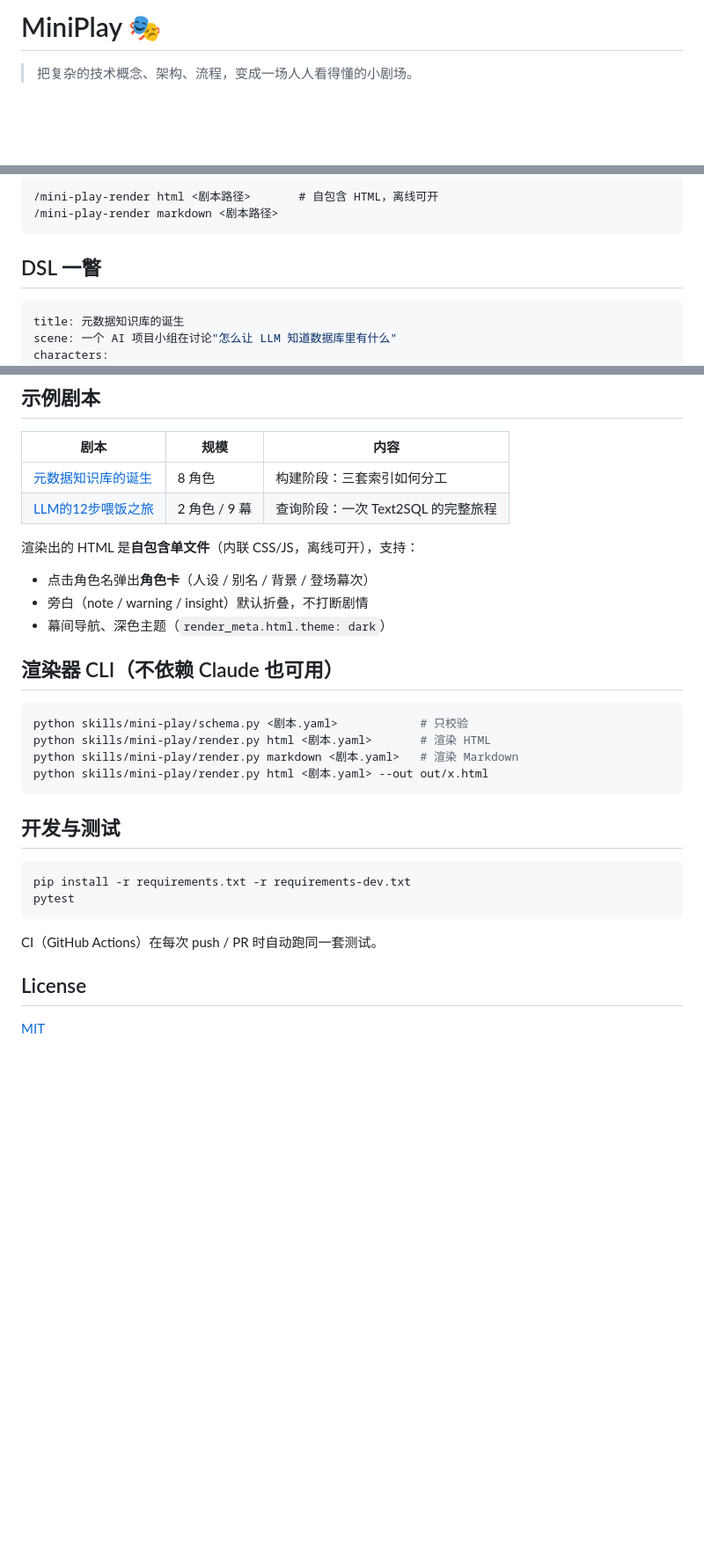
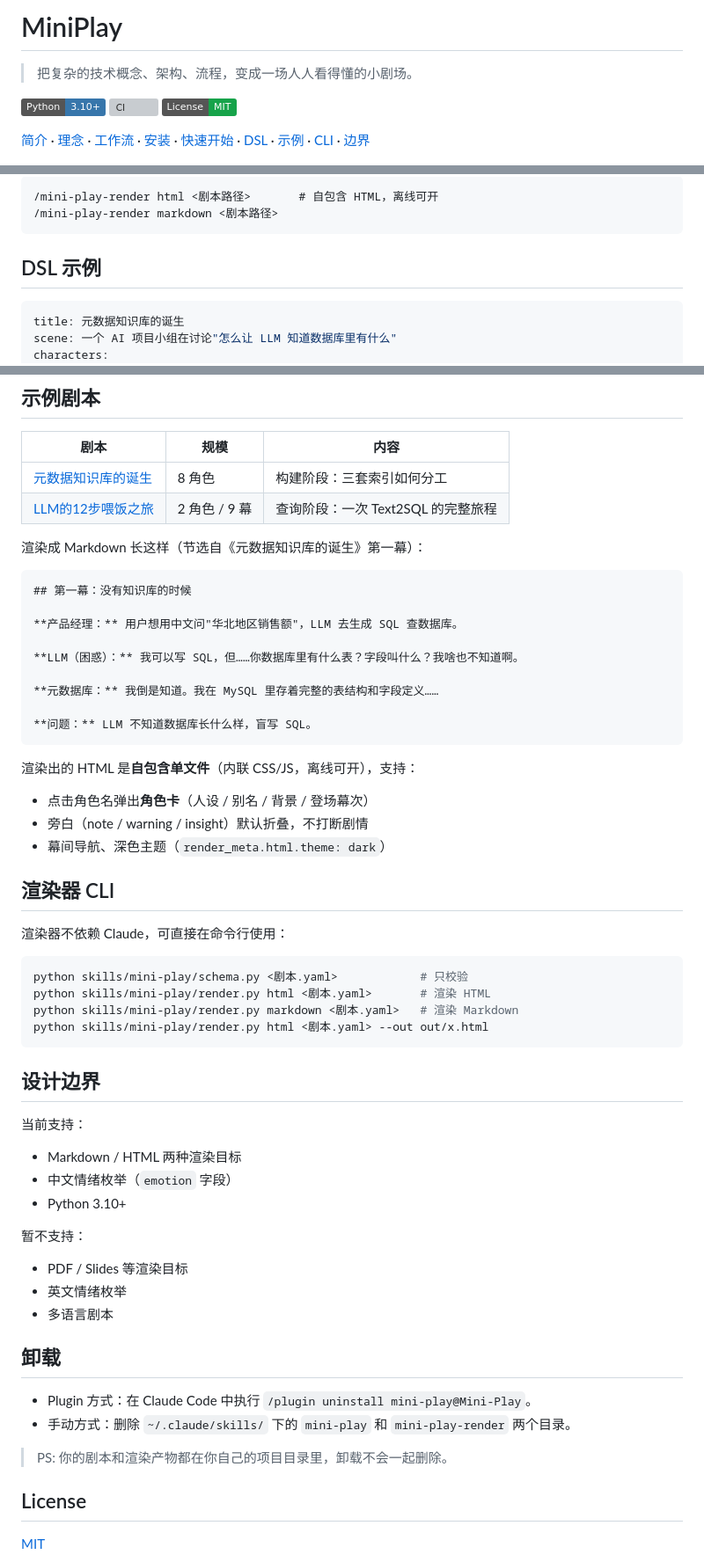
Before and after one commit to Canyon-Li/Mini-Play, a Markdown page: README.md, 3 parts joined by grey strips. Shown at 88% size. Rendered like a GitHub page; badges without logos; blank space fills up the shorter version; grey boxes are pictures that could not be loaded.

Commit message:
docs: 重构 README，补徽章、双流程图、理念与设计边界

````diff
--- a/README.md
+++ b/README.md
@@ -1,6 +1,12 @@
-# MiniPlay 🎭
+# MiniPlay
 
 > 把复杂的技术概念、架构、流程，变成一场人人看得懂的小剧场。
+
+![Python](https://img.shields.io/badge/Python-3.10%2B-3776AB?logo=python&logoColor=white)
+![CI](https://github.com/Canyon-Li/Mini-Play/actions/workflows/ci.yml/badge.svg)
+![License](https://img.shields.io/badge/License-MIT-16A34A)
+
+[简介](#这是什么) · [理念](#核心理念) · [工作流](#工作流) · [安装](#安装) · [快速开始](#快速开始) · [DSL](#dsl-一瞥) · [示例](#示例剧本) · [CLI](#渲染器-cli) · [边界](#设计边界)
 
 ![screenshot](docs/screenshot.png)
 
@@ -56,7 +99,7 @@ Claude 会产出一个 YAML 剧本（角色档案、分幕、台词、旁白、
 /mini-play-render markdown <剧本路径>
 ```
 
-## DSL 一瞥
+## DSL 示例
 
 ```yaml
 title: 元数据知识库的诞生
@@ -92,13 +135,29 @@ closing:
 | [元数据知识库的诞生](skills/mini-play/plays/元数据知识库的诞生.yaml) | 8 角色 | 构建阶段：三套索引如何分工 |
 | [LLM的12步喂饭之旅](skills/mini-play/plays/LLM的12步喂饭之旅.yaml) | 2 角色 / 9 幕 | 查询阶段：一次 Text2SQL 的完整旅程 |
 
+渲染成 Markdown 长这样（节选自《元数据知识库的诞生》第一幕）：
+
+```markdown
+## 第一幕：没有知识库的时候
+
+**产品经理：** 用户想用中文问"华北地区销售额"，LLM 去生成 SQL 查数据库。
+
+**LLM（困惑）：** 我可以写 SQL，但……你数据库里有什么表？字段叫什么？我啥也不知道啊。
+
+**元数据库：** 我倒是知道。我在 MySQL 里存着完整的表结构和字段定义……
+
+**问题：** LLM 不知道数据库长什么样，盲写 SQL。
+```
+
 渲染出的 HTML 是**自包含单文件**（内联 CSS/JS，离线可开），支持：
 
 - 点击角色名弹出**角色卡**（人设 / 别名 / 背景 / 登场幕次）
 - 旁白（note / warning / insight）默认折叠，不打断剧情
 - 幕间导航、深色主题（`render_meta.html.theme: dark`）
 
-## 渲染器 CLI（不依赖 Claude 也可用）
+## 渲染器 CLI
+
+渲染器不依赖 Claude，可直接在命令行使用：
 
 ```bash
 python skills/mini-play/schema.py <剧本.yaml>            # 只校验
@@ -107,14 +166,25 @@ python skills/mini-play/render.py markdown <剧本.yaml>   # 渲染 Markdown
 python skills/mini-play/render.py html <剧本.yaml> --out out/x.html
 ```
 
-## 开发与测试
+## 设计边界
 
-```bash
-pip install -r requirements.txt -r requirements-dev.txt
-pytest
-```
+当前支持：
 
-CI（GitHub Actions）在每次 push / PR 时自动跑同一套测试。
+- Markdown / HTML 两种渲染目标
+- 中文情绪枚举（`emotion` 字段）
+- Python 3.10+
+
+暂不支持：
+
+- PDF / Slides 等渲染目标
+- 英文情绪枚举
+- 多语言剧本
+
+## 卸载
+
+- Plugin 方式：在 Claude Code 中执行 `/plugin uninstall mini-play@Mini-Play`。
+- 手动方式：删除 `~/.claude/skills/` 下的 `mini-play` 和 `mini-play-render` 两个目录。
+> PS: 你的剧本和渲染产物都在你自己的项目目录里，卸载不会一起删除。
 
 ## License
 
````
Also changed, not shown: other parts of README.md (+40 -3 lines).
